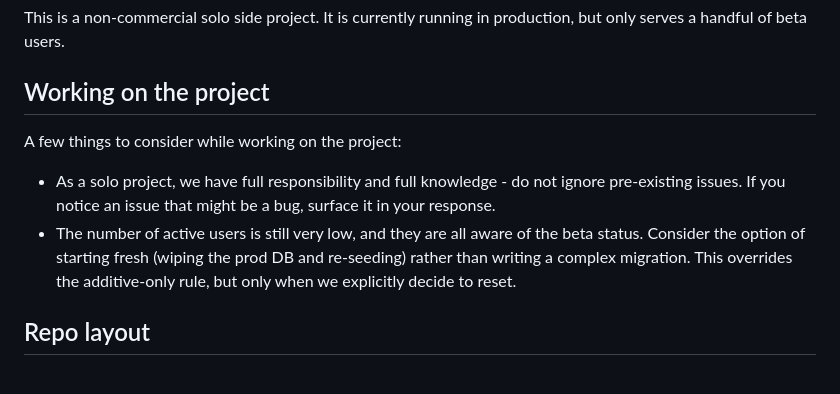
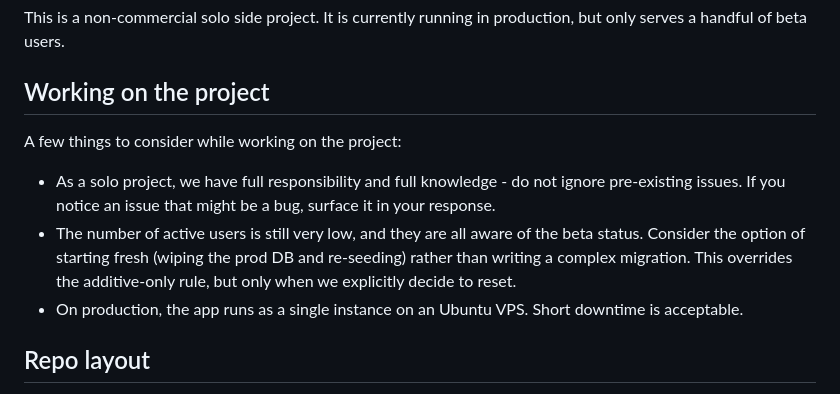
Before and after one commit to Itaypk/Taskboard, a Markdown page: CLAUDE.md, the part around the change. GitHub-like rendering.

Commit message:
CLAUDE.md update - setup

```diff
--- a/CLAUDE.md
+++ b/CLAUDE.md
@@ -11,10 +11,12 @@ Current state: the backlog CRUD (tasks, categories, tags) is implemented end-to-
 This is a non-commercial solo side project. It is currently running in production, but only serves a handful of beta users.
 
 ## Working on the project
+
 A few things to consider while working on the project:
 - As a solo project, we have full responsibility and full knowledge - do not ignore pre-existing issues. If you notice an issue that might be a bug, surface it in your response.
 - The number of active users is still very low, and they are all aware of the beta status. Consider the option of starting fresh (wiping the prod DB and re-seeding) rather than writing a complex
   migration. This overrides the additive-only rule, but only when we explicitly decide to reset.
+- On production, the app runs as a single instance on an Ubuntu VPS. Short downtime is acceptable.
 
 ## Repo layout
 
```
